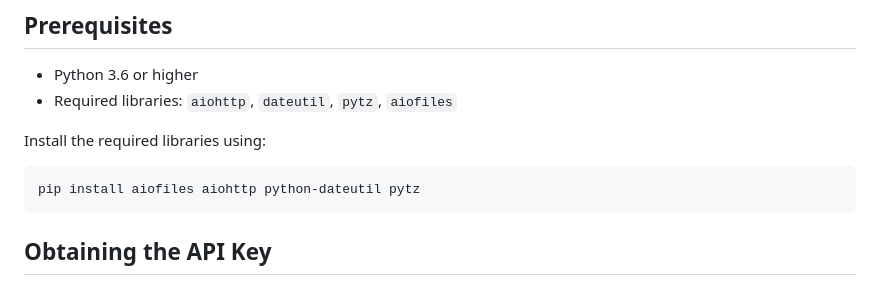
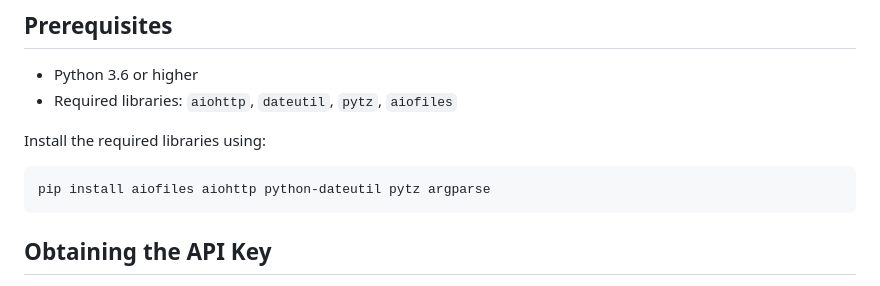
Before and after one commit to hithmast/mdelh, a Markdown page: README.md, the part around the change. GitHub-like rendering.

````diff
--- a/README.md
+++ b/README.md
@@ -21,7 +21,7 @@ The **MDE Lazy Hunter** script interacts with the Microsoft Defender for Endpoin
 Install the required libraries using:
 
 ```bash
-pip install aiofiles aiohttp python-dateutil pytz
+pip install aiofiles aiohttp python-dateutil pytz argparse
 ```
 
 ## Obtaining the API Key
````
